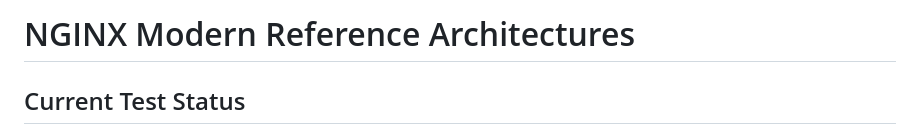
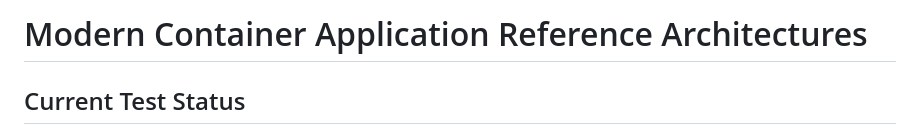
Before and after one commit to svc-design/XConfig, a Markdown page: README.md, the part around the change. Rendered like a GitHub page.

Commit message:
更新 README.md

```diff
--- a/README.md
+++ b/README.md
@@ -1,4 +1,4 @@
-# NGINX Modern Reference Architectures
+# Modern Container Application Reference Architectures
 
 ## Current Test Status
 
```
